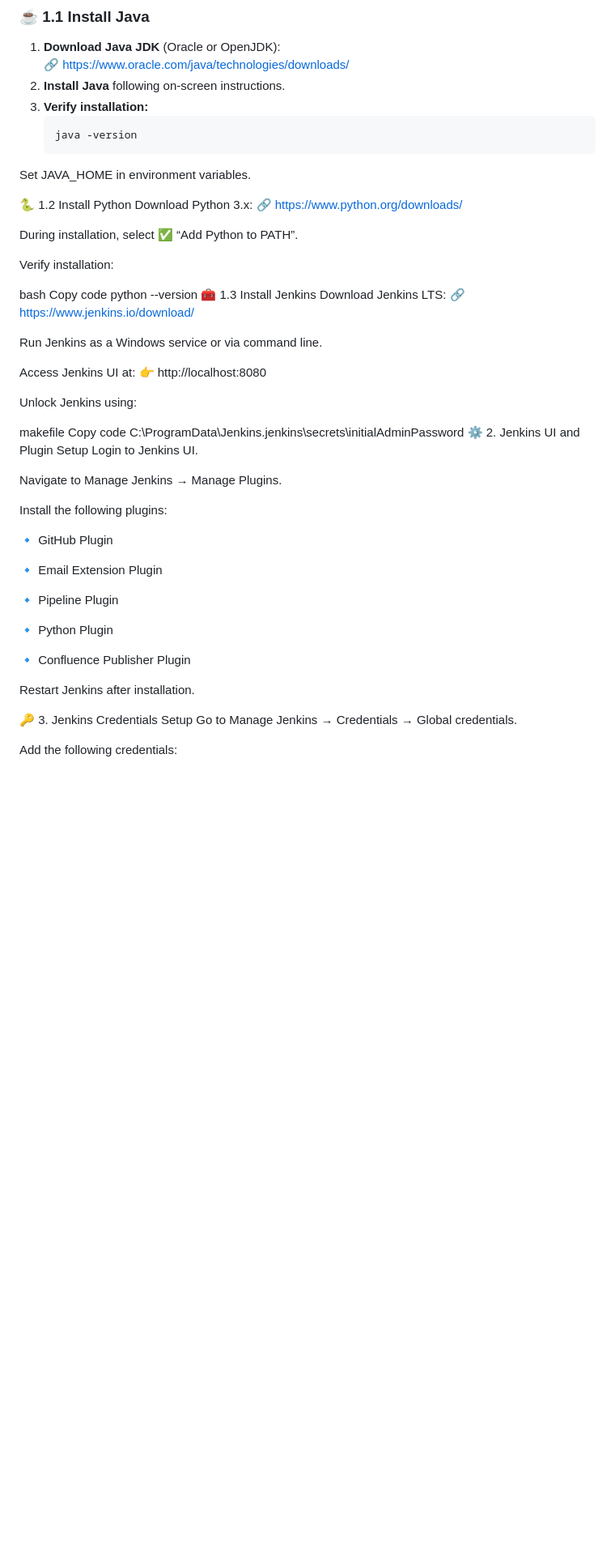
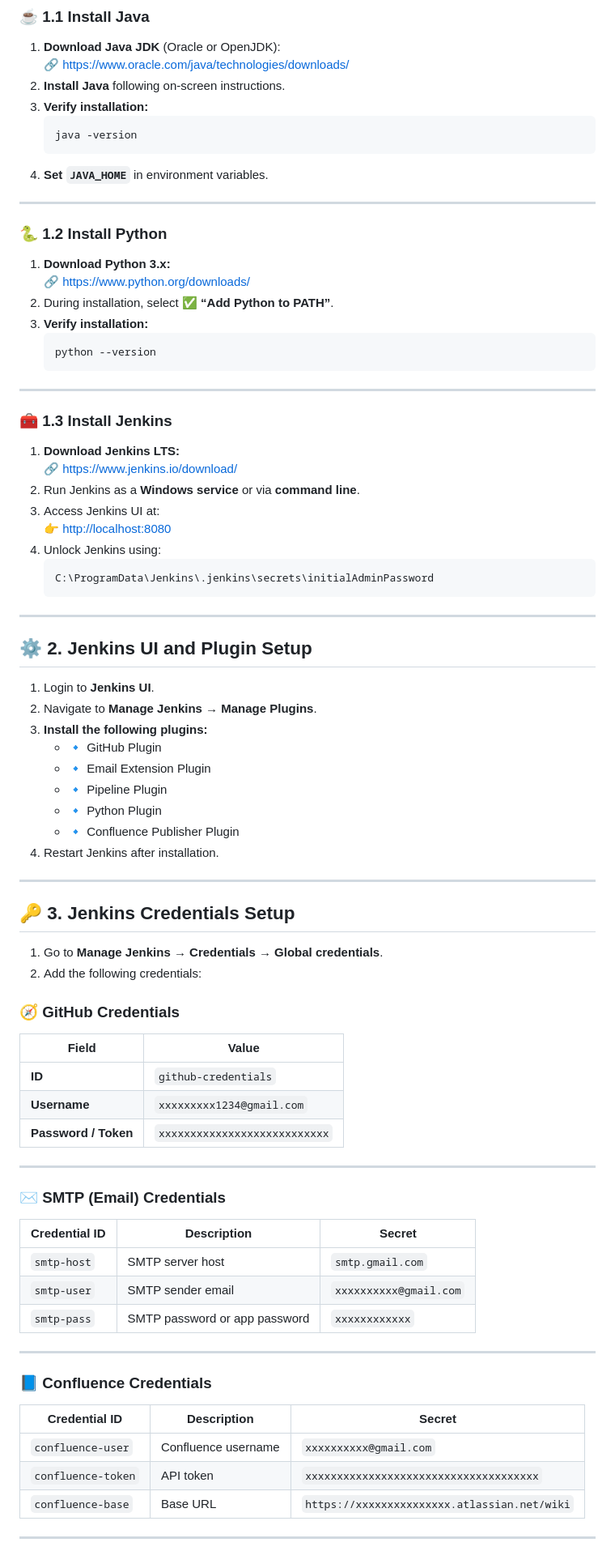
Before and after one commit to devopsuser8413/flask-login-ci-confluence-win-demo, a Markdown page: README.md, the part around one of its changes. Shown at 81% size. GitHub-like rendering; blank space fills up the shorter version.

````diff
--- a/README.md
+++ b/README.md
@@ -14,54 +14,80 @@ A complete step-by-step guide to set up Java, Python, Jenkins, and a Jenkins CI/
 3. **Verify installation:**
    ```bash
    java -version
-Set JAVA_HOME in environment variables.
+   ```
+4. **Set `JAVA_HOME`** in environment variables.
 
-🐍 1.2 Install Python
-Download Python 3.x:
-🔗 https://www.python.org/downloads/
+---
 
-During installation, select ✅ “Add Python to PATH”.
+### 🐍 1.2 Install Python
 
-Verify installation:
+1. **Download Python 3.x:**
+   🔗 [https://www.python.org/downloads/](https://www.python.org/downloads/)
+2. During installation, select ✅ **“Add Python to PATH”**.
+3. **Verify installation:**
+   ```bash
+   python --version
+   ```
 
-bash
-Copy code
-python --version
-🧰 1.3 Install Jenkins
-Download Jenkins LTS:
-🔗 https://www.jenkins.io/download/
+---
 
-Run Jenkins as a Windows service or via command line.
+### 🧰 1.3 Install Jenkins
 
-Access Jenkins UI at:
-👉 http://localhost:8080
+1. **Download Jenkins LTS:**
+   🔗 [https://www.jenkins.io/download/](https://www.jenkins.io/download/)
+2. Run Jenkins as a **Windows service** or via **command line**.
+3. Access Jenkins UI at:
+   👉 [http://localhost:8080](http://localhost:8080)
+4. Unlock Jenkins using:
+   ```
+   C:\ProgramData\Jenkins\.jenkins\secrets\initialAdminPassword
+   ```
 
-Unlock Jenkins using:
+---
 
-makefile
-Copy code
-C:\ProgramData\Jenkins\.jenkins\secrets\initialAdminPassword
-⚙️ 2. Jenkins UI and Plugin Setup
-Login to Jenkins UI.
+## ⚙️ 2. Jenkins UI and Plugin Setup
 
-Navigate to Manage Jenkins → Manage Plugins.
+1. Login to **Jenkins UI**.
+2. Navigate to **Manage Jenkins → Manage Plugins**.
+3. **Install the following plugins:**
+   - 🔹 GitHub Plugin
+   - 🔹 Email Extension Plugin
+   - 🔹 Pipeline Plugin
+   - 🔹 Python Plugin
+   - 🔹 Confluence Publisher Plugin
+4. Restart Jenkins after installation.
 
-Install the following plugins:
+---
 
-🔹 GitHub Plugin
+## 🔑 3. Jenkins Credentials Setup
 
-🔹 Email Extension Plugin
+1. Go to **Manage Jenkins → Credentials → Global credentials**.
+2. Add the following credentials:
 
-🔹 Pipeline Plugin
+### 🧭 GitHub Credentials
+| Field | Value |
+|-------|--------|
+| **ID** | `github-credentials` |
+| **Username** | `xxxxxxxxx1234@gmail.com` |
+| **Password / Token** | `xxxxxxxxxxxxxxxxxxxxxxxxxxx` |
 
-🔹 Python Plugin
+---
 
-🔹 Confluence Publisher Plugin
+### ✉️ SMTP (Email) Credentials
+| Credential ID | Description | Secret |
+|----------------|--------------|---------|
+| `smtp-host` | SMTP server host | `smtp.gmail.com` |
+| `smtp-user` | SMTP sender email | `xxxxxxxxxx@gmail.com` |
+| `smtp-pass` | SMTP password or app password | `xxxxxxxxxxxx` |
 
-Restart Jenkins after installation.
+---
 
-🔑 3. Jenkins Credentials Setup
-Go to Manage Jenkins → Credentials → Global credentials.
+### 📘 Confluence Credentials
+| Credential ID | Description | Secret |
+|----------------|-------------|---------|
+| `confluence-user` | Confluence username | `xxxxxxxxxx@gmail.com` |
+| `confluence-token` | API token | `xxxxxxxxxxxxxxxxxxxxxxxxxxxxxxxxxxxxx` |
+| `confluence-base` | Base URL | `https://xxxxxxxxxxxxxxx.atlassian.net/wiki` |
 
-Add the following credentials:
+---
 
````
Also changed, not shown: other parts of README.md (+57 -74 lines).
